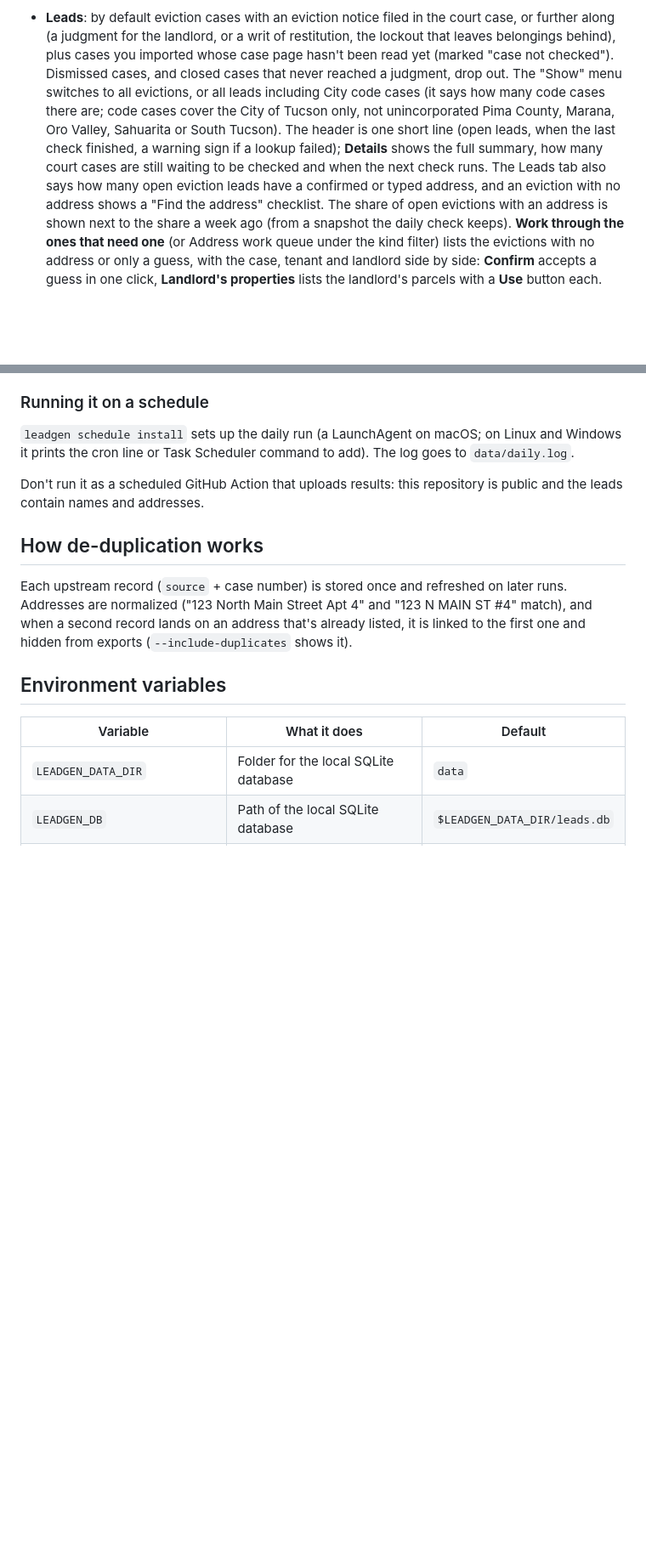
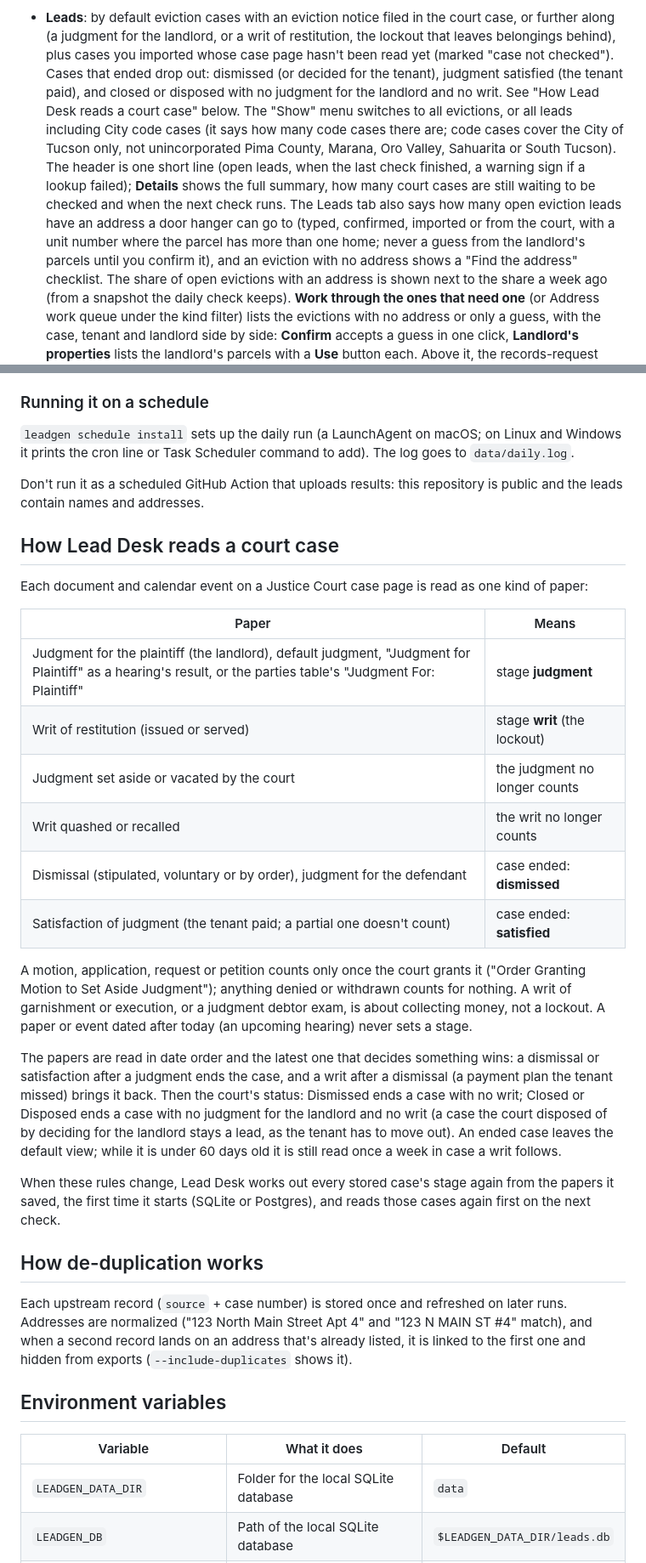
Before and after one commit to thomaswright03/Junk-Removal-Lead-Gen, a Markdown page: README.md, 2 parts joined by grey strips. Shown at 85% size. GitHub-like rendering; blank space fills up the shorter version.

```diff
--- a/README.md
+++ b/README.md
@@ -95,7 +102,9 @@ or set its limits to 0.
   court case, or further along (a judgment for the landlord, or a writ of
   restitution, the lockout that leaves belongings behind), plus cases you
   imported whose case page hasn't been read yet (marked "case not checked").
-  Dismissed cases, and closed cases that never reached a judgment, drop out.
+  Cases that ended drop out: dismissed (or decided for the tenant), judgment
+  satisfied (the tenant paid), and closed or disposed with no judgment for
+  the landlord and no writ. See "How Lead Desk reads a court case" below.
   The "Show" menu switches to all evictions, or all leads including City
   code cases (it says how many code cases there are; code cases cover the
   City of Tucson only, not unincorporated Pima County, Marana, Oro Valley,
@@ -103,7 +112,10 @@ or set its limits to 0.
   the last check finished, a warning sign if a lookup failed); **Details**
   shows the full summary, how many court cases are still waiting to be
   checked and when the next check runs. The Leads tab also says how many
-  open eviction leads have a confirmed or typed address, and an eviction
+  open eviction leads have an address a door hanger can go to (typed,
+  confirmed, imported or from the court, with a unit number where the parcel
+  has more than one home; never a guess from the landlord's parcels until
+  you confirm it), and an eviction
   with no address shows a "Find the address" checklist. The share of open
   evictions with an address is shown next to the share a week ago (from a
   snapshot the daily check keeps). **Work through the ones that need one**
@@ -375,6 +403,39 @@ The log goes to `data/daily.log`.
 
 Don't run it as a scheduled GitHub Action that uploads results: this
 repository is public and the leads contain names and addresses.
+
+## How Lead Desk reads a court case
+
+Each document and calendar event on a Justice Court case page is read as
+one kind of paper:
+
+| Paper | Means |
+|---|---|
+| Judgment for the plaintiff (the landlord), default judgment, "Judgment for Plaintiff" as a hearing's result, or the parties table's "Judgment For: Plaintiff" | stage **judgment** |
+| Writ of restitution (issued or served) | stage **writ** (the lockout) |
+| Judgment set aside or vacated by the court | the judgment no longer counts |
+| Writ quashed or recalled | the writ no longer counts |
+| Dismissal (stipulated, voluntary or by order), judgment for the defendant | case ended: **dismissed** |
+| Satisfaction of judgment (the tenant paid; a partial one doesn't count) | case ended: **satisfied** |
+
+A motion, application, request or petition counts only once the court
+grants it ("Order Granting Motion to Set Aside Judgment"); anything denied
+or withdrawn counts for nothing. A writ of garnishment or execution, or a
+judgment debtor exam, is about collecting money, not a lockout. A paper or
+event dated after today (an upcoming hearing) never sets a stage.
+
+The papers are read in date order and the latest one that decides
+something wins: a dismissal or satisfaction after a judgment ends the case,
+and a writ after a dismissal (a payment plan the tenant missed) brings it
+back. Then the court's status: Dismissed ends a case with no writ; Closed or
+Disposed ends a case with no judgment for the landlord and no writ (a case
+the court disposed of by deciding for the landlord stays a lead, as the
+tenant has to move out). An ended case leaves the default view; while it
+is under 60 days old it is still read once a week in case a writ follows.
+
+When these rules change, Lead Desk works out every stored case's stage again
+from the papers it saved, the first time it starts (SQLite or Postgres),
+and reads those cases again first on the next check.
 
 ## How de-duplication works
 
```
Also changed, not shown: other parts of README.md (+36 -13 lines).
